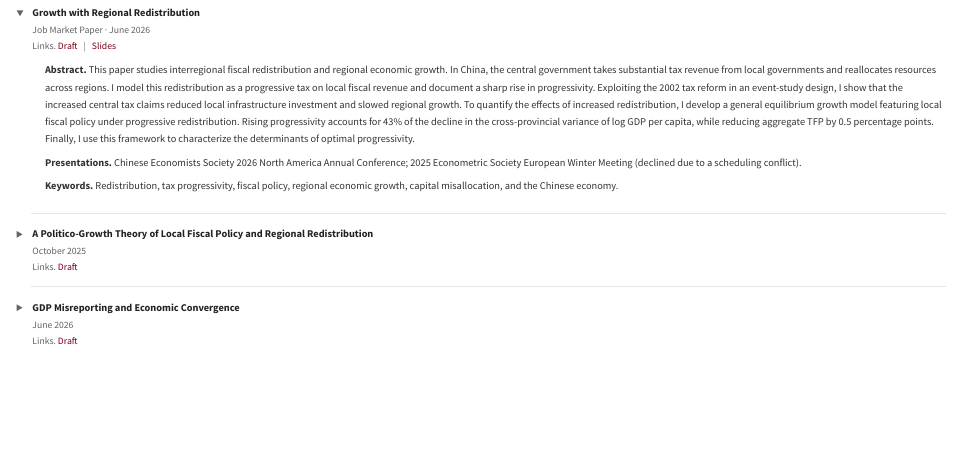
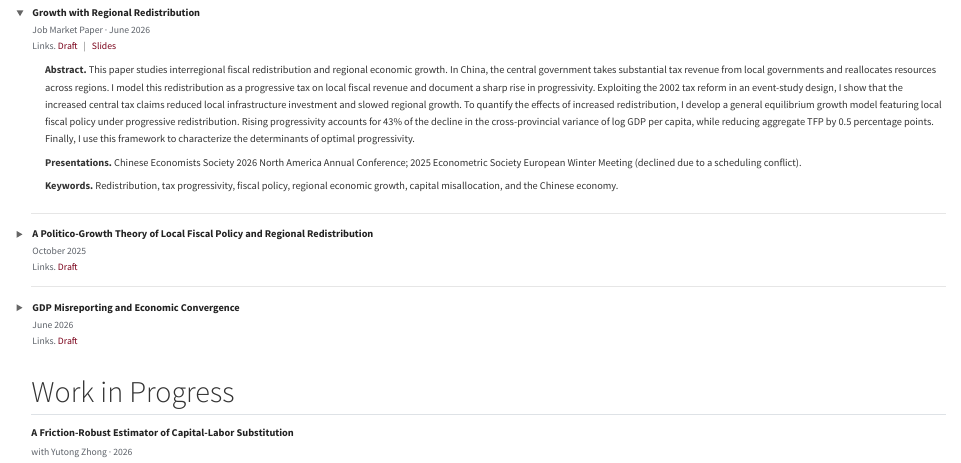
Before and after one commit to LieyuanYang/lieyuanyang.github.io, a Quarto document (research.qmd): the page in a window 1100 px wide, from 120 px down. Rendered offline with R 4.5, knitr and Pandoc in place of Quarto, with nearby package versions.

Commit message:
update cv

```diff
--- a/research.qmd
+++ b/research.qmd
@@ -73,4 +73,13 @@ description: "Research by Lieyuan Yang on fiscal policy, regional redistribution
 
 </details>
 
+## Work in Progress
+
+<div class="research-entry research-entry-static">
+
+<span class="research-title">A Friction-Robust Estimator of Capital-Labor Substitution</span>
+<span class="research-meta">with Yutong Zhong · 2026</span>
+
+</div>
+
 :::
```
Also changed, not shown: docs/search.json, files/CV_Lieyuan_Yang.pdf, 3 other files.
